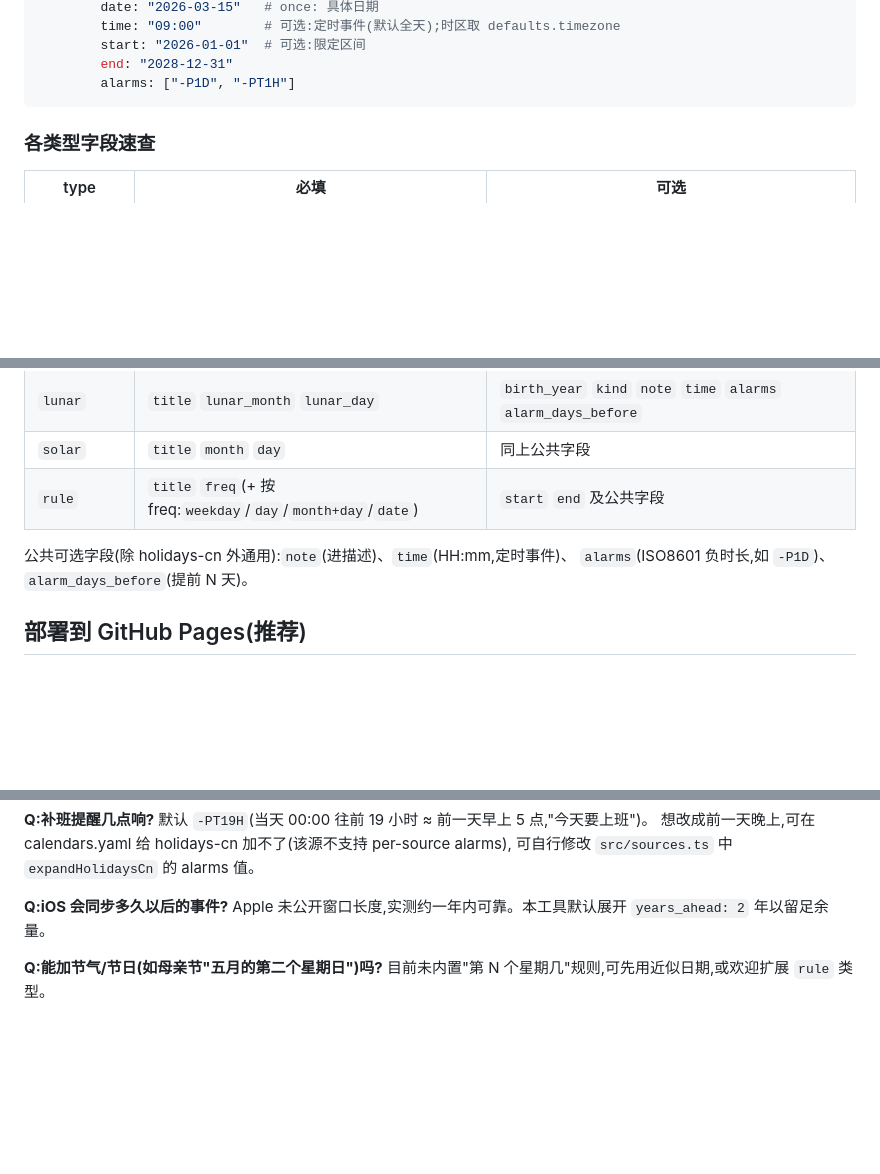
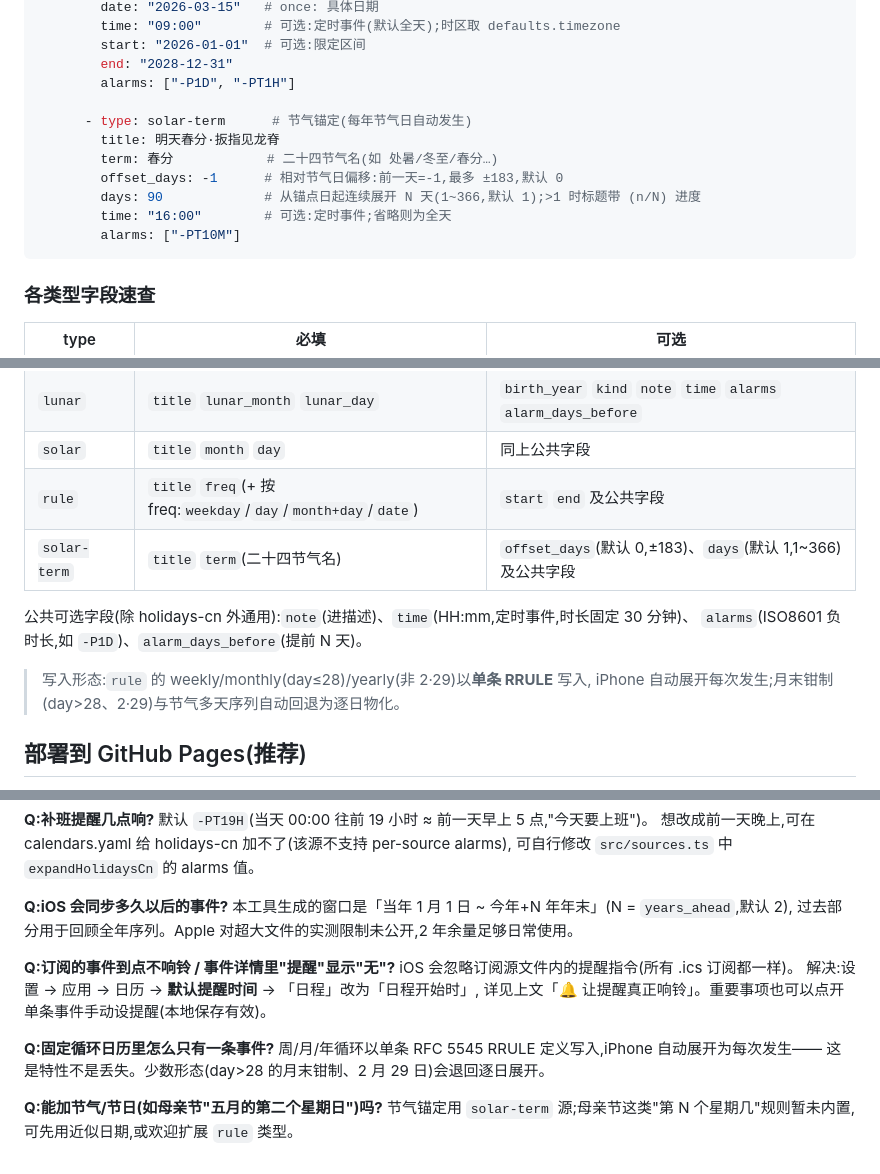
Before and after one commit to 520mhj/ios-cal-sub, a Markdown page: README.md, 3 parts joined by grey strips. Drawn GitHub-style; blank space fills up the shorter version.

````diff
--- a/README.md
+++ b/README.md
@@ -134,6 +157,14 @@ calendars:
         start: "2026-01-01"  # 可选:限定区间
         end: "2028-12-31"
         alarms: ["-P1D", "-PT1H"]
+
+      - type: solar-term      # 节气锚定(每年节气日自动发生)
+        title: 明天春分·扳指见龙脊
+        term: 春分            # 二十四节气名(如 处暑/冬至/春分…)
+        offset_days: -1      # 相对节气日偏移:前一天=-1,最多 ±183,默认 0
+        days: 90             # 从锚点日起连续展开 N 天(1~366,默认 1);>1 时标题带 (n/N) 进度
+        time: "16:00"        # 可选:定时事件;省略则为全天
+        alarms: ["-PT10M"]
 ```
 
 ### 各类型字段速查
@@ -144,9 +175,13 @@ calendars:
 | `lunar` | `title` `lunar_month` `lunar_day` | `birth_year` `kind` `note` `time` `alarms` `alarm_days_before` |
 | `solar` | `title` `month` `day` | 同上公共字段 |
 | `rule` | `title` `freq`(+ 按 freq:`weekday`/`day`/`month+day`/`date`) | `start` `end` 及公共字段 |
+| `solar-term` | `title` `term`(二十四节气名) | `offset_days`(默认 0,±183)、`days`(默认 1,1~366)及公共字段 |
 
-公共可选字段(除 holidays-cn 外通用):`note`(进描述)、`time`(HH:mm,定时事件)、
+公共可选字段(除 holidays-cn 外通用):`note`(进描述)、`time`(HH:mm,定时事件,时长固定 30 分钟)、
 `alarms`(ISO8601 负时长,如 `-P1D`)、`alarm_days_before`(提前 N 天)。
+
+> 写入形态:`rule` 的 weekly/monthly(day≤28)/yearly(非 2·29)以**单条 RRULE** 写入,
+> iPhone 自动展开每次发生;月末钳制(day>28、2·29)与节气多天序列自动回退为逐日物化。
 
 ## 部署到 GitHub Pages(推荐)
 
@@ -211,7 +249,18 @@ ios-cal-sub/
 可自行修改 `src/sources.ts` 中 `expandHolidaysCn` 的 alarms 值。
 
 **Q:iOS 会同步多久以后的事件?**
-Apple 未公开窗口长度,实测约一年内可靠。本工具默认展开 `years_ahead: 2` 年以留足余量。
+本工具生成的窗口是「当年 1 月 1 日 ~ 今年+N 年年末」(N = `years_ahead`,默认 2),
+过去部分用于回顾全年序列。Apple 对超大文件的实测限制未公开,2 年余量足够日常使用。
+
+**Q:订阅的事件到点不响铃 / 事件详情里"提醒"显示"无"?**
+iOS 会忽略订阅源文件内的提醒指令(所有 .ics 订阅都一样)。
+解决:设置 → 应用 → 日历 → **默认提醒时间** → 「日程」改为「日程开始时」,
+详见上文「🔔 让提醒真正响铃」。重要事项也可以点开单条事件手动设提醒(本地保存有效)。
+
+**Q:固定循环日历里怎么只有一条事件?**
+周/月/年循环以单条 RFC 5545 RRULE 定义写入,iPhone 自动展开为每次发生——
+这是特性不是丢失。少数形态(day>28 的月末钳制、2 月 29 日)会退回逐日展开。
 
 **Q:能加节气/节日(如母亲节"五月的第二个星期日")吗?**
-目前未内置"第 N 个星期几"规则,可先用近似日期,或欢迎扩展 `rule` 类型。
+节气锚定用 `solar-term` 源;母亲节这类"第 N 个星期几"规则暂未内置,
+可先用近似日期,或欢迎扩展 `rule` 类型。
````
Also changed, not shown: other parts of README.md (+35 -9 lines), docs/KNOWLEDGE-BASE.md (+7 -0 lines).
